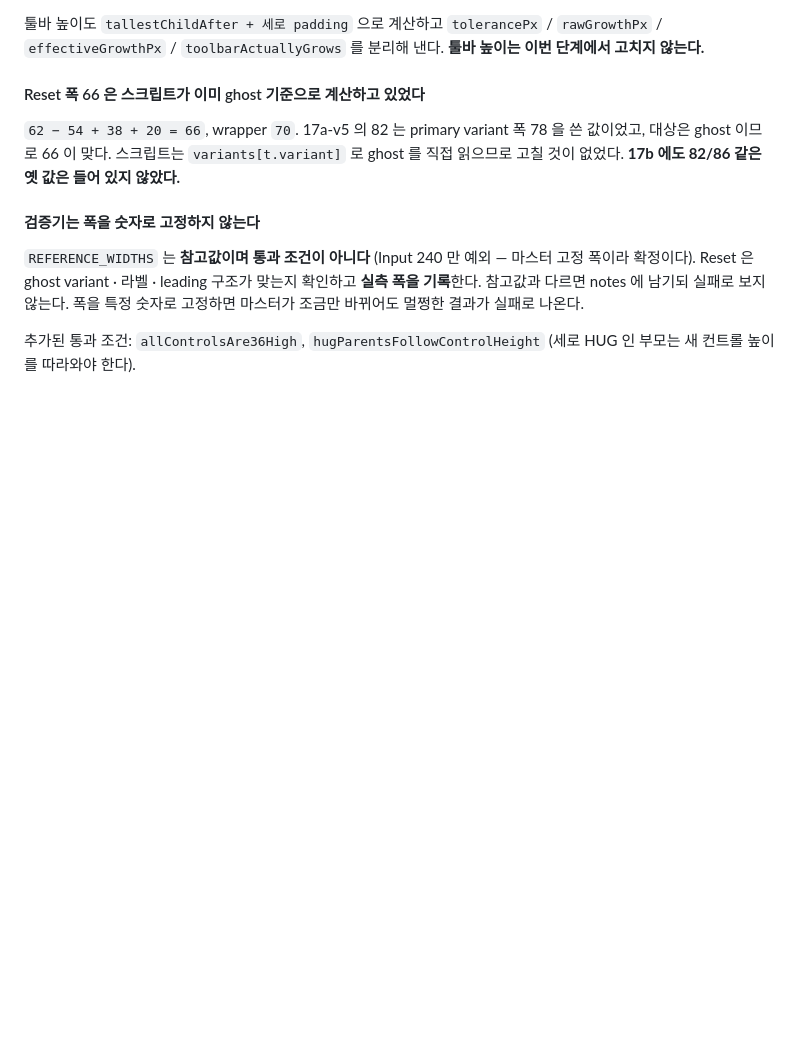
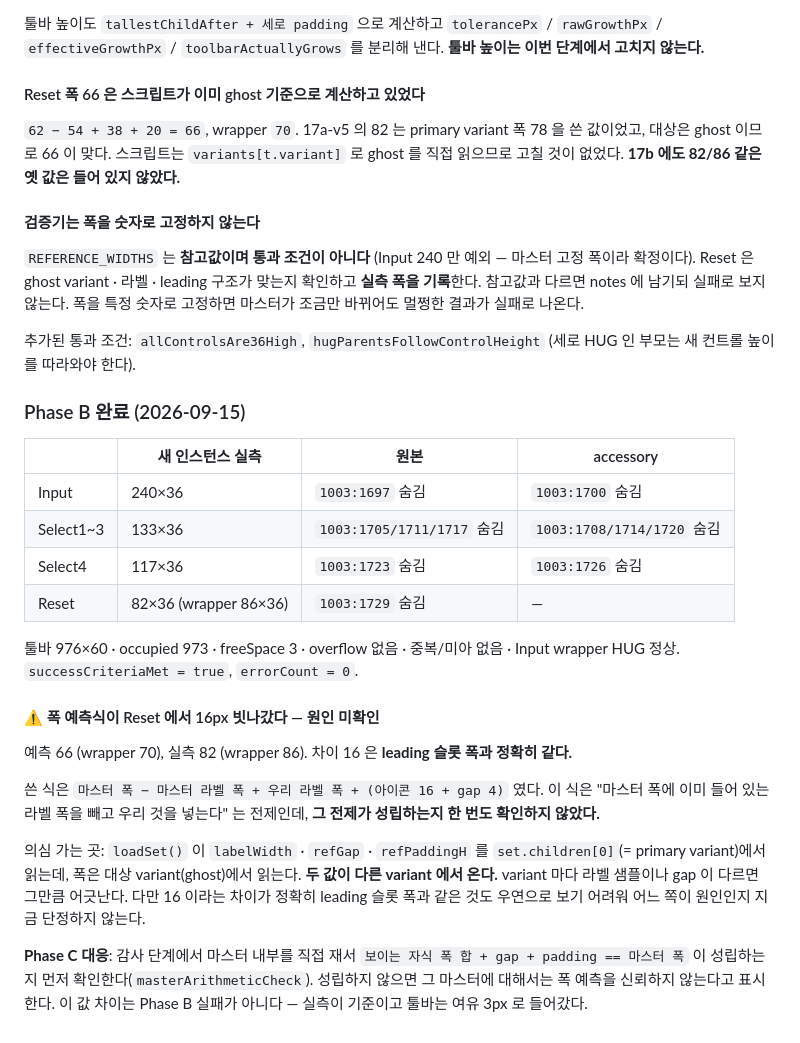
Before and after one commit to kimya010502-cyber/-job-tracker, a Markdown page: docs/figma-cleanup-progress.md, the part around the change. GitHub-like rendering; blank space fills up the shorter version.

Commit message:
Record Phase B as complete, and the width formula's unexplained 16px miss
Reset predicted 66 and measured 82. The gap equals the leading slot width
exactly, which is suspicious, but loadSet also reads the master's label
width and gap from variants[0] while taking the width from the target
variant — two numbers from two different variants. Not resolved either
way, so Phase C's audit will check the master's own arithmetic before
trusting any hug-width prediction.

Co-Authored-By: Claude Opus 5 <noreply@anthropic.com>

```diff
--- a/docs/figma-cleanup-progress.md
+++ b/docs/figma-cleanup-progress.md
@@ -1120,3 +1120,34 @@ Reset 은 ghost variant · 라벨 · leading 구조가 맞는지 확인하고 **
 
 추가된 통과 조건: `allControlsAre36High`, `hugParentsFollowControlHeight`
 (세로 HUG 인 부모는 새 컨트롤 높이를 따라와야 한다).
+
+### Phase B 완료 (2026-09-15)
+
+| | 새 인스턴스 실측 | 원본 | accessory |
+|---|---|---|---|
+| Input | 240×36 | `1003:1697` 숨김 | `1003:1700` 숨김 |
+| Select1~3 | 133×36 | `1003:1705/1711/1717` 숨김 | `1003:1708/1714/1720` 숨김 |
+| Select4 | 117×36 | `1003:1723` 숨김 | `1003:1726` 숨김 |
+| Reset | 82×36 (wrapper 86×36) | `1003:1729` 숨김 | — |
+
+툴바 976×60 · occupied 973 · freeSpace 3 · overflow 없음 · 중복/미아 없음 ·
+Input wrapper HUG 정상. `successCriteriaMet = true`, `errorCount = 0`.
+
+#### ⚠ 폭 예측식이 Reset 에서 16px 빗나갔다 — 원인 미확인
+
+예측 66 (wrapper 70), 실측 82 (wrapper 86). 차이 16 은 **leading 슬롯 폭과 정확히 같다.**
+
+쓴 식은 `마스터 폭 − 마스터 라벨 폭 + 우리 라벨 폭 + (아이콘 16 + gap 4)` 였다.
+이 식은 "마스터 폭에 이미 들어 있는 라벨 폭을 빼고 우리 것을 넣는다" 는 전제인데,
+**그 전제가 성립하는지 한 번도 확인하지 않았다.**
+
+의심 가는 곳: `loadSet()` 이 `labelWidth` · `refGap` · `refPaddingH` 를
+`set.children[0]`(= primary variant)에서 읽는데, 폭은 대상 variant(ghost)에서 읽는다.
+**두 값이 다른 variant 에서 온다.** variant 마다 라벨 샘플이나 gap 이 다르면 그만큼 어긋난다.
+다만 16 이라는 차이가 정확히 leading 슬롯 폭과 같은 것도 우연으로 보기 어려워
+어느 쪽이 원인인지 지금 단정하지 않는다.
+
+**Phase C 대응**: 감사 단계에서 마스터 내부를 직접 재서
+`보이는 자식 폭 합 + gap + padding == 마스터 폭` 이 성립하는지 먼저 확인한다(`masterArithmeticCheck`).
+성립하지 않으면 그 마스터에 대해서는 폭 예측을 신뢰하지 않는다고 표시한다.
+이 값 차이는 Phase B 실패가 아니다 — 실측이 기준이고 툴바는 여유 3px 로 들어갔다.
```
